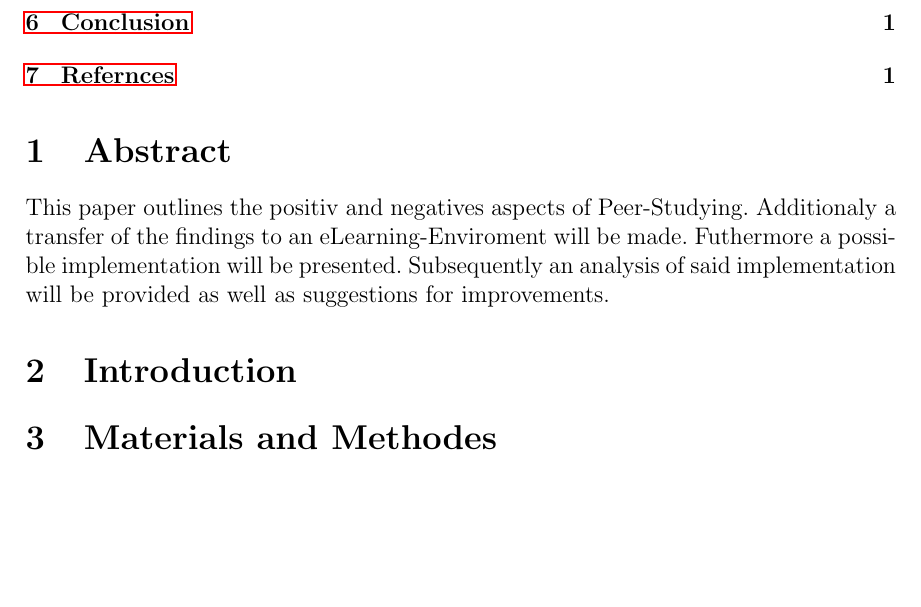
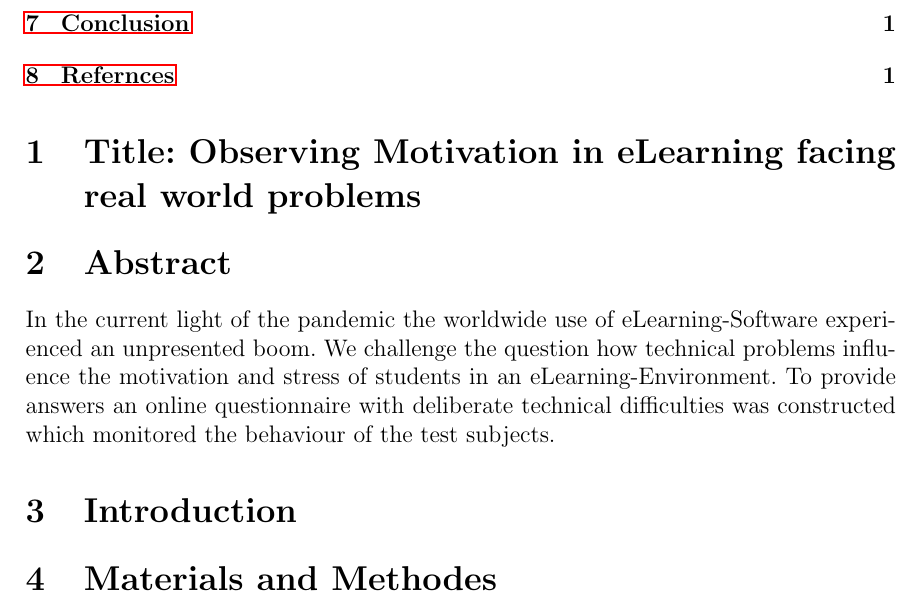
Before and after one commit to UebeI2lauf/insertcreativeName, a LaTeX document (Draft.tex): part of the page, cut so that both start at the same text, the shorter picture padded with empty space. Compiled offline with pdfLaTeX.

Commit message:
Update Draft.tex
Abstract angepasst und titel hinzu gefügt.

```diff
--- a/Draft.tex
+++ b/Draft.tex
@@ -13,12 +13,10 @@
 \begin{document}
     \tableofcontents
 
+\section{Title: Observing Motivation in eLearning facing real world problems}
+
 \section{Abstract}
-This paper outlines the positiv and negatives aspects of Peer-Studying.
-Additionaly a transfer of the findings to an eLearning-Enviroment will be made.
-Futhermore a possible implementation will be presented.
-Subsequently an analysis of said implementation  will be provided as well as suggestions
-for improvements.
+In the current light of the pandemic the worldwide use of eLearning-Software experienced an unpresented boom.  We challenge the question how technical problems influence the motivation and stress of students in an eLearning-Environment. To provide answers an online questionnaire with deliberate technical difficulties was constructed which monitored the behaviour of the test subjects.
 
 \section{Introduction}
 \section{Materials and Methodes}
```
